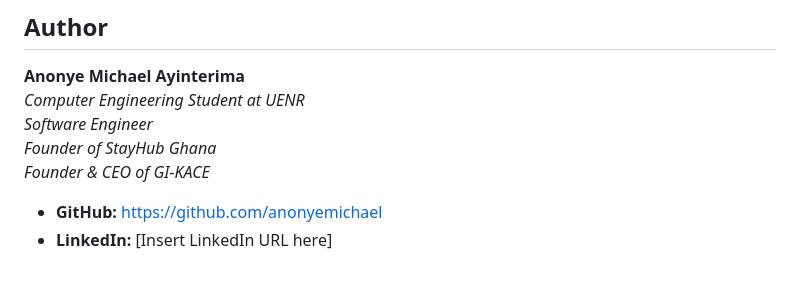
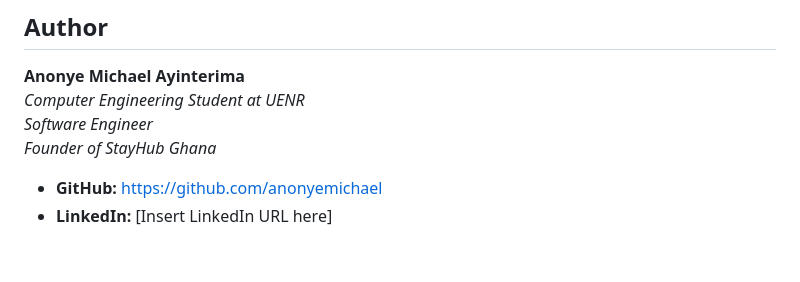
Before and after one commit to anonyemichael/Louis-Code-and-Browser-Extension, a Markdown page: README.md, the part around the change. Rendered like a GitHub page.

Commit message:
docs: Remove incorrect title from Author section

```diff
--- a/README.md
+++ b/README.md
@@ -171,7 +171,6 @@ This project is open-source and available under the MIT License.
 *Computer Engineering Student at UENR*
 *Software Engineer*
 *Founder of StayHub Ghana*
-*Founder & CEO of GI-KACE*
 
 - **GitHub:** [https://github.com/anonyemichael](https://github.com/anonyemichael)
 - **LinkedIn:** [Insert LinkedIn URL here]
```
